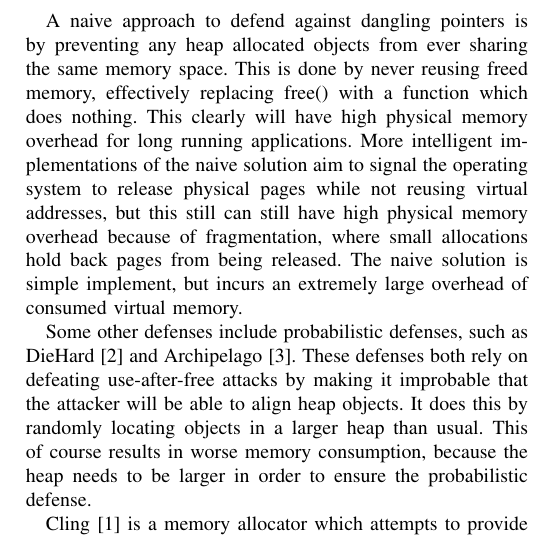
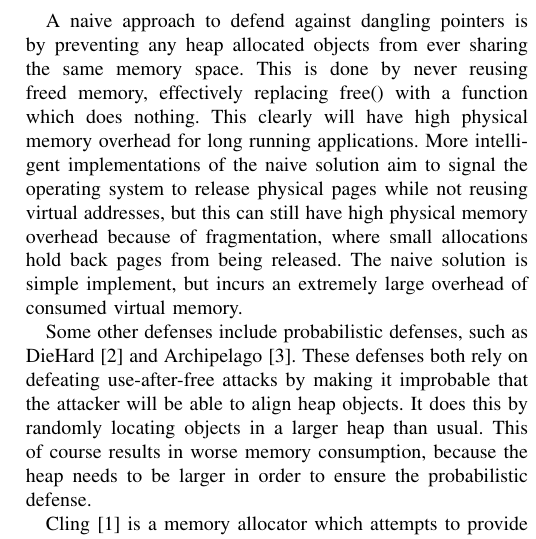
Before and after one commit to mattmccreesh/sHeap, a LaTeX paper (paper/sHeap_paper.tex): part of one column of page 2 of 7, cut so that both start at the same text. Compiled offline with pdfLaTeX.

Commit message:
fixed using word twice

```diff
--- a/paper/sHeap_paper.tex
+++ b/paper/sHeap_paper.tex
@@ -143,7 +143,7 @@ blocks.  Most heap implementations, including GNU malloc, do not make any effort
 A naive approach to defend against dangling pointers is by preventing any
 heap allocated objects from ever sharing the same memory space. This is done
 by never reusing freed memory, effectively replacing free() with a function
-which does nothing. This clearly will have high physical memory overhead for long running applications. More intelligent implementations of the naive solution aim to signal the operating system to release physical pages while not reusing virtual addresses, but this still can still have high physical memory overhead because of fragmentation, where small allocations hold back pages from being released.  The naive solution is simple implement, but incurs an extremely large overhead of consumed virtual memory.
+which does nothing. This clearly will have high physical memory overhead for long running applications. More intelligent implementations of the naive solution aim to signal the operating system to release physical pages while not reusing virtual addresses, but this can still have high physical memory overhead because of fragmentation, where small allocations hold back pages from being released.  The naive solution is simple implement, but incurs an extremely large overhead of consumed virtual memory.
 
 Some other defenses include probabilistic defenses, such as DieHard \cite{b2}
 and Archipelago \cite{b3}. These defenses both rely on defeating
```
Also changed, not shown: paper/sHeap_paper.pdf, 1 other file.
